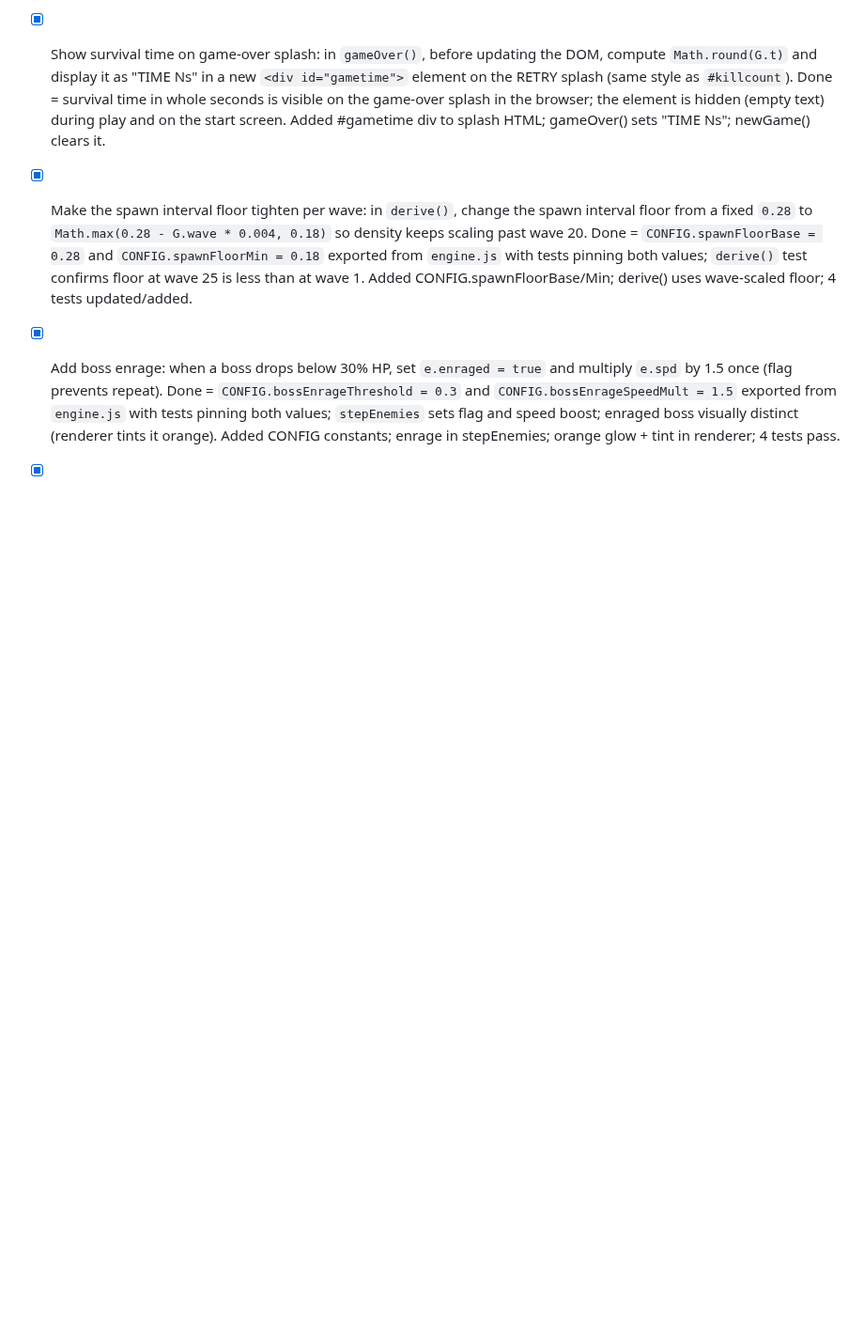
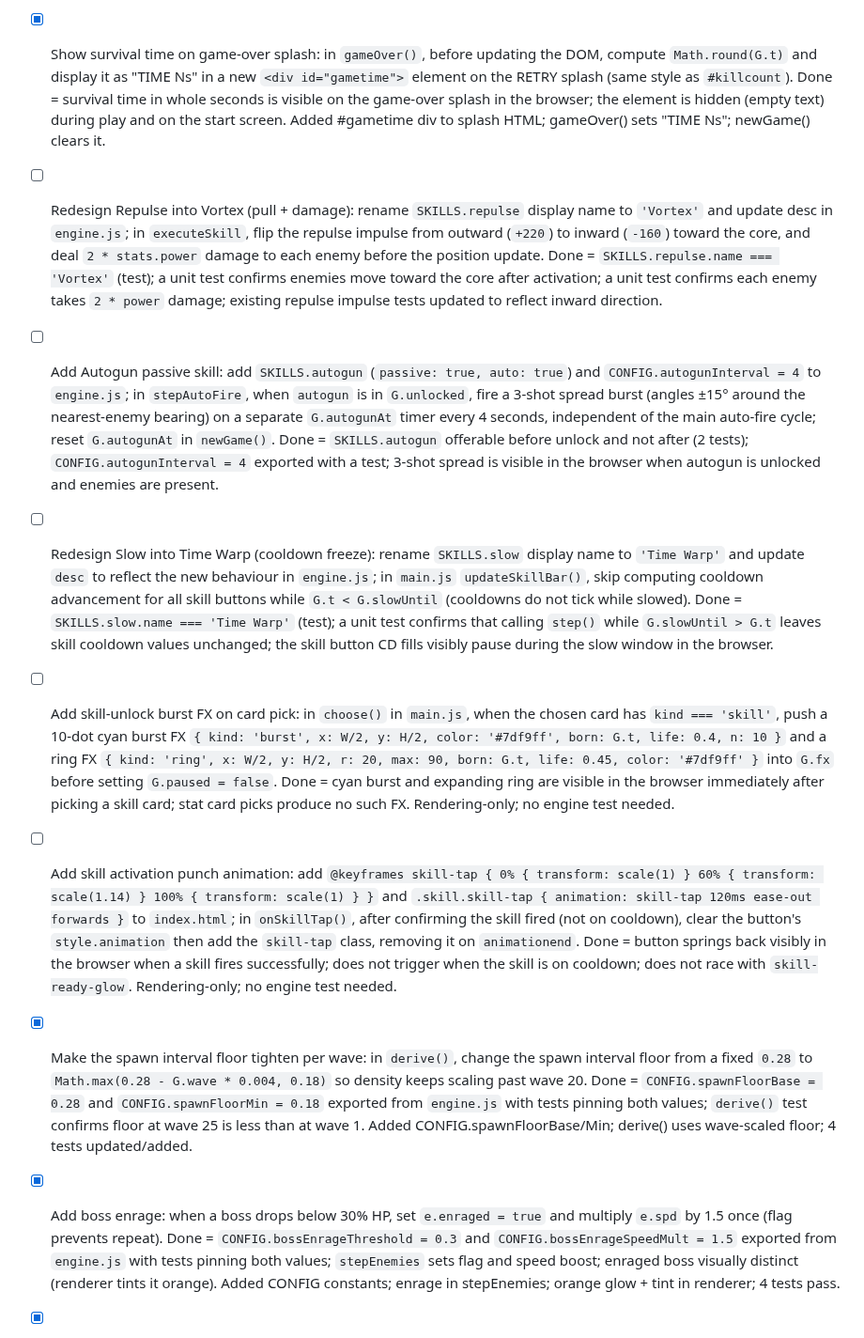
Before and after one commit to yasufabric/core-game, a Markdown page: BACKLOG.md, the part around the change. Shown at 94% size. Rendered like a GitHub page; blank space fills up the shorter version.

Commit message:
chore: add skill-redesign batch to backlog (A3, B2, B3, C1, C4)

```diff
--- a/BACKLOG.md
+++ b/BACKLOG.md
@@ -28,6 +28,17 @@ Keep items small and verifiable. A good item names *what done looks like*.
 - [x] Add milestone wave free card pick: export `CONFIG.milestoneInterval = 10` and `isMilestoneWave(wave)` (returns `true` when `wave % 10 === 0 && wave > 0`) from `engine.js`; in `main.js` `step()`, when `nextWave !== G.wave && isMilestoneWave(nextWave)`, increment `G.pendingLevels` and set the next `openLevelUp()` header to "MILESTONE — WAVE N". Done = `CONFIG.milestoneInterval = 10` and `isMilestoneWave` exported with a unit test confirming wave 10/20 return true and wave 5/15 return false; a "MILESTONE" card-pick overlay is visible in the browser when the player crosses wave 10. Added CONFIG.milestoneInterval=10 + isMilestoneWave() in engine.js; 4 new tests (177 total); wave change block in main.js queues or opens MILESTONE overlay using shared pendingBossHeader mechanism.
 
 - [x] Show survival time on game-over splash: in `gameOver()`, before updating the DOM, compute `Math.round(G.t)` and display it as "TIME  Ns" in a new `<div id="gametime">` element on the RETRY splash (same style as `#killcount`). Done = survival time in whole seconds is visible on the game-over splash in the browser; the element is hidden (empty text) during play and on the start screen. Added #gametime div to splash HTML; gameOver() sets "TIME  Ns"; newGame() clears it.
+
+<!-- ── 2026-07-02 skill-redesign batch ───────────────────────────── -->
+- [ ] Redesign Repulse into Vortex (pull + damage): rename `SKILLS.repulse` display name to `'Vortex'` and update desc in `engine.js`; in `executeSkill`, flip the repulse impulse from outward (`+220`) to inward (`-160`) toward the core, and deal `2 * stats.power` damage to each enemy before the position update. Done = `SKILLS.repulse.name === 'Vortex'` (test); a unit test confirms enemies move toward the core after activation; a unit test confirms each enemy takes `2 * power` damage; existing repulse impulse tests updated to reflect inward direction.
+
+- [ ] Add Autogun passive skill: add `SKILLS.autogun` (`passive: true, auto: true`) and `CONFIG.autogunInterval = 4` to `engine.js`; in `stepAutoFire`, when `autogun` is in `G.unlocked`, fire a 3-shot spread burst (angles ±15° around the nearest-enemy bearing) on a separate `G.autogunAt` timer every 4 seconds, independent of the main auto-fire cycle; reset `G.autogunAt` in `newGame()`. Done = `SKILLS.autogun` offerable before unlock and not after (2 tests); `CONFIG.autogunInterval = 4` exported with a test; 3-shot spread is visible in the browser when autogun is unlocked and enemies are present.
+
+- [ ] Redesign Slow into Time Warp (cooldown freeze): rename `SKILLS.slow` display name to `'Time Warp'` and update `desc` to reflect the new behaviour in `engine.js`; in `main.js` `updateSkillBar()`, skip computing cooldown advancement for all skill buttons while `G.t < G.slowUntil` (cooldowns do not tick while slowed). Done = `SKILLS.slow.name === 'Time Warp'` (test); a unit test confirms that calling `step()` while `G.slowUntil > G.t` leaves skill cooldown values unchanged; the skill button CD fills visibly pause during the slow window in the browser.
+
+- [ ] Add skill-unlock burst FX on card pick: in `choose()` in `main.js`, when the chosen card has `kind === 'skill'`, push a 10-dot cyan burst FX `{ kind: 'burst', x: W/2, y: H/2, color: '#7df9ff', born: G.t, life: 0.4, n: 10 }` and a ring FX `{ kind: 'ring', x: W/2, y: H/2, r: 20, max: 90, born: G.t, life: 0.45, color: '#7df9ff' }` into `G.fx` before setting `G.paused = false`. Done = cyan burst and expanding ring are visible in the browser immediately after picking a skill card; stat card picks produce no such FX. Rendering-only; no engine test needed.
+
+- [ ] Add skill activation punch animation: add `@keyframes skill-tap { 0% { transform: scale(1) } 60% { transform: scale(1.14) } 100% { transform: scale(1) } }` and `.skill.skill-tap { animation: skill-tap 120ms ease-out forwards }` to `index.html`; in `onSkillTap()`, after confirming the skill fired (not on cooldown), clear the button's `style.animation` then add the `skill-tap` class, removing it on `animationend`. Done = button springs back visibly in the browser when a skill fires successfully; does not trigger when the skill is on cooldown; does not race with `skill-ready-glow`. Rendering-only; no engine test needed.
 
 <!-- ── 2026-06-29 review batch ────────────────────────────────── -->
 - [x] Make the spawn interval floor tighten per wave: in `derive()`, change the spawn interval floor from a fixed `0.28` to `Math.max(0.28 - G.wave * 0.004, 0.18)` so density keeps scaling past wave 20. Done = `CONFIG.spawnFloorBase = 0.28` and `CONFIG.spawnFloorMin = 0.18` exported from `engine.js` with tests pinning both values; `derive()` test confirms floor at wave 25 is less than at wave 1. Added CONFIG.spawnFloorBase/Min; derive() uses wave-scaled floor; 4 tests updated/added.
```
